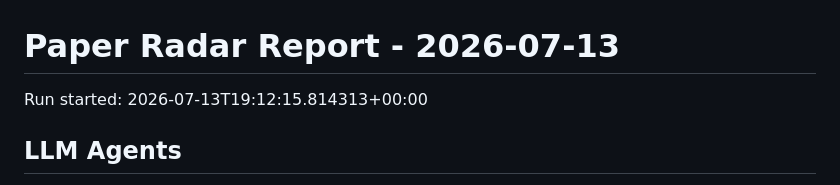
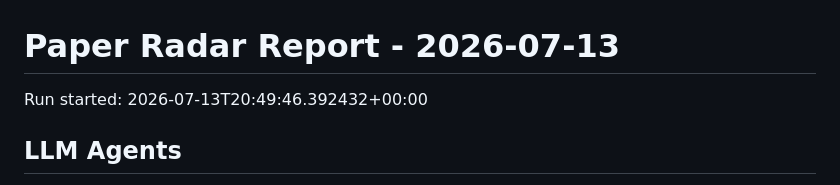
Before and after one commit to shiyongding19065-coder/paper-radar, a Markdown page: reports/2026-07-13.md, the part around the change. Rendered like a GitHub page.

Commit message:
Update paper radar records

```diff
--- a/reports/2026-07-13.md
+++ b/reports/2026-07-13.md
@@ -1,6 +1,6 @@
 # Paper Radar Report - 2026-07-13
 
-Run started: 2026-07-13T19:12:15.814313+00:00
+Run started: 2026-07-13T20:49:46.392432+00:00
 
 ## LLM Agents
 
```
